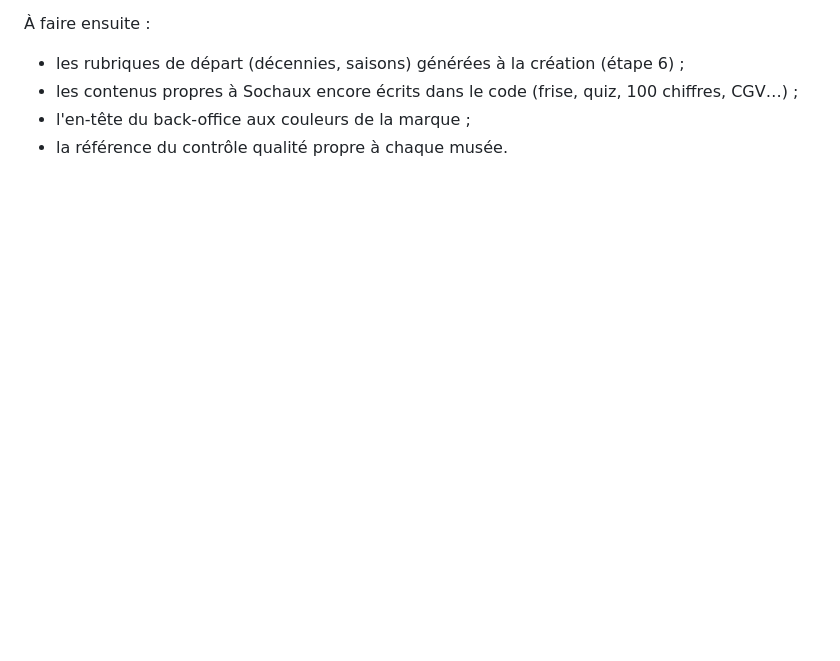
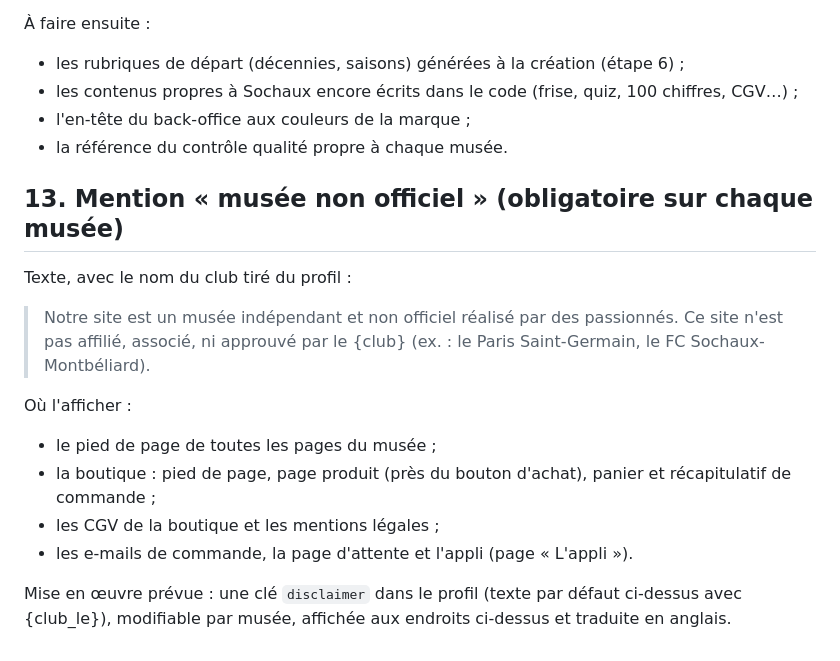
Before and after one commit to ftholomier/poubelle, a Markdown page: docs/PROJET-SAAS-MUSEE.md, the part around the change. Rendered like a GitHub page; blank space fills up the shorter version.

Commit message:
Docs SaaS : mention « musée indépendant et non officiel » à afficher partout
Co-Authored-By: Claude Opus 5.5 <noreply@anthropic.com>
Claude-Session: https://claude.ai/code/session_01Fw6UgWNFSsiGaJDezd8UB1

```diff
--- a/docs/PROJET-SAAS-MUSEE.md
+++ b/docs/PROJET-SAAS-MUSEE.md
@@ -211,3 +211,17 @@ Revenus possibles : abonnement, commission sur les ventes de la boutique de chaq
 - les contenus propres à Sochaux encore écrits dans le code (frise, quiz, 100 chiffres, CGV…) ;
 - l'en-tête du back-office aux couleurs de la marque ;
 - la référence du contrôle qualité propre à chaque musée.
+
+## 13. Mention « musée non officiel » (obligatoire sur chaque musée)
+
+Texte, avec le nom du club tiré du profil :
+
+> Notre site est un musée indépendant et non officiel réalisé par des passionnés. Ce site n'est pas affilié, associé, ni approuvé par le {club} (ex. : le Paris Saint-Germain, le FC Sochaux-Montbéliard).
+
+Où l'afficher :
+- le pied de page de toutes les pages du musée ;
+- la boutique : pied de page, page produit (près du bouton d'achat), panier et récapitulatif de commande ;
+- les CGV de la boutique et les mentions légales ;
+- les e-mails de commande, la page d'attente et l'appli (page « L'appli »).
+
+Mise en œuvre prévue : une clé `disclaimer` dans le profil (texte par défaut ci-dessus avec {club_le}), modifiable par musée, affichée aux endroits ci-dessus et traduite en anglais.
```
